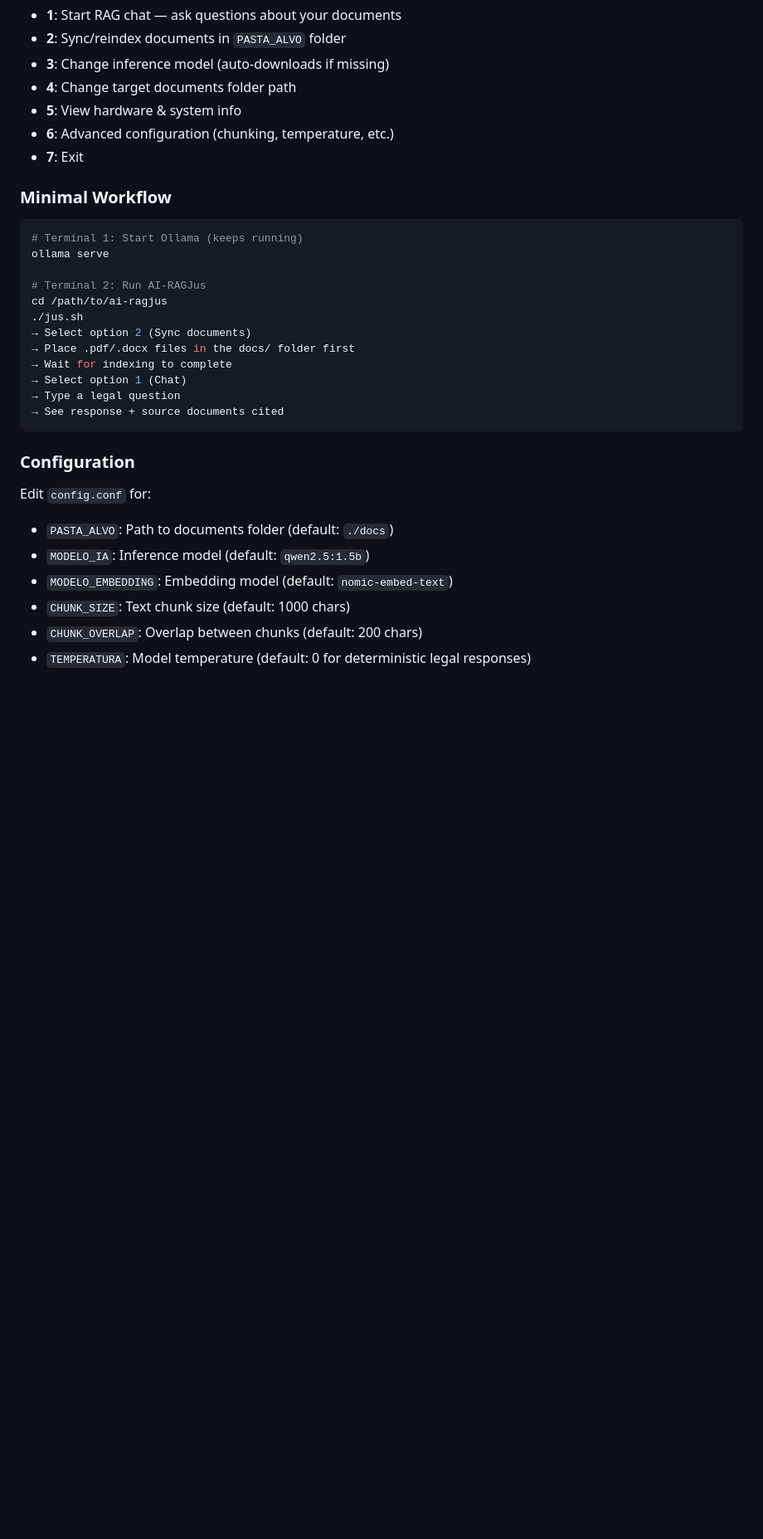
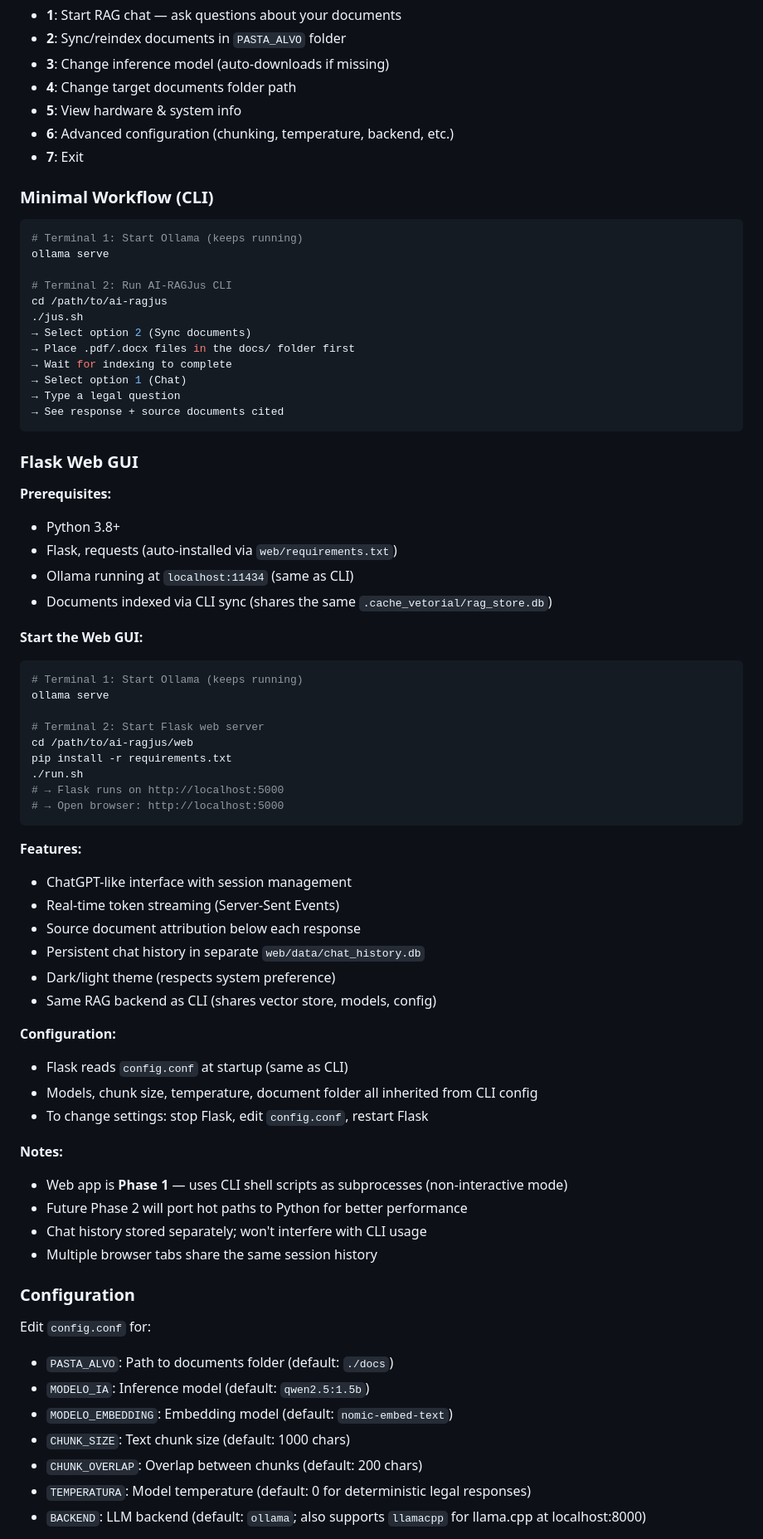
Before and after one commit to nascimentolwtn/ai-ragjus, a Markdown page: CLAUDE.md, the part around one of its changes. Shown at 83% size. Rendered like a GitHub page; blank space fills up the shorter version.

Commit message:
docs: add Flask web GUI and backend selection to CLAUDE.md
Added Flask web GUI startup instructions, configuration, and features. Documented BACKEND config for Ollama/llama.cpp switching. Added RAGSEC optional feature section. Updated code organization for web/ and src/rag_query.sh.

````diff
--- a/CLAUDE.md
+++ b/CLAUDE.md
@@ -74,16 +83,16 @@ chmod +x setup.sh jus.sh
 - **3**: Change inference model (auto-downloads if missing)
 - **4**: Change target documents folder path
 - **5**: View hardware & system info
-- **6**: Advanced configuration (chunking, temperature, etc.)
+- **6**: Advanced configuration (chunking, temperature, backend, etc.)
 - **7**: Exit
 
-### Minimal Workflow
+### Minimal Workflow (CLI)
 
 ```bash
 # Terminal 1: Start Ollama (keeps running)
 ollama serve
 
-# Terminal 2: Run AI-RAGJus
+# Terminal 2: Run AI-RAGJus CLI
 cd /path/to/ai-ragjus
 ./jus.sh
 → Select option 2 (Sync documents)
@@ -94,6 +103,47 @@ cd /path/to/ai-ragjus
 → See response + source documents cited
 ```
 
+### Flask Web GUI
+
+**Prerequisites:**
+- Python 3.8+
+- Flask, requests (auto-installed via `web/requirements.txt`)
+- Ollama running at `localhost:11434` (same as CLI)
+- Documents indexed via CLI sync (shares the same `.cache_vetorial/rag_store.db`)
+
+**Start the Web GUI:**
+
+```bash
+# Terminal 1: Start Ollama (keeps running)
+ollama serve
+
+# Terminal 2: Start Flask web server
+cd /path/to/ai-ragjus/web
+pip install -r requirements.txt
+./run.sh
+# → Flask runs on http://localhost:5000
+# → Open browser: http://localhost:5000
+```
+
+**Features:**
+- ChatGPT-like interface with session management
+- Real-time token streaming (Server-Sent Events)
+- Source document attribution below each response
+- Persistent chat history in separate `web/data/chat_history.db`
+- Dark/light theme (respects system preference)
+- Same RAG backend as CLI (shares vector store, models, config)
+
+**Configuration:**
+- Flask reads `config.conf` at startup (same as CLI)
+- Models, chunk size, temperature, document folder all inherited from CLI config
+- To change settings: stop Flask, edit `config.conf`, restart Flask
+
+**Notes:**
+- Web app is **Phase 1** — uses CLI shell scripts as subprocesses (non-interactive mode)
+- Future Phase 2 will port hot paths to Python for better performance
+- Chat history stored separately; won't interfere with CLI usage
+- Multiple browser tabs share the same session history
+
 ### Configuration
 
 Edit `config.conf` for:
@@ -103,4 +153,5 @@ Edit `config.conf` for:
 - `CHUNK_SIZE`: Text chunk size (default: 1000 chars)
 - `CHUNK_OVERLAP`: Overlap between chunks (default: 200 chars)
 - `TEMPERATURA`: Model temperature (default: 0 for deterministic legal responses)
+- `BACKEND`: LLM backend (default: `ollama`; also supports `llamacpp` for llama.cpp at localhost:8000)
 
````
Also changed, not shown: other parts of CLAUDE.md (+28 -2 lines).
